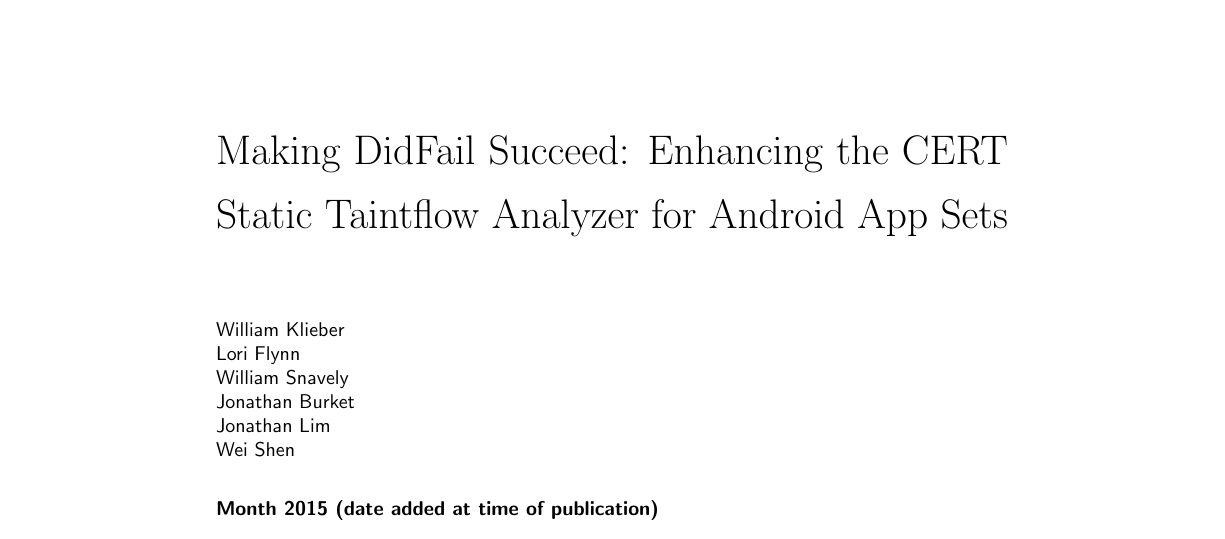
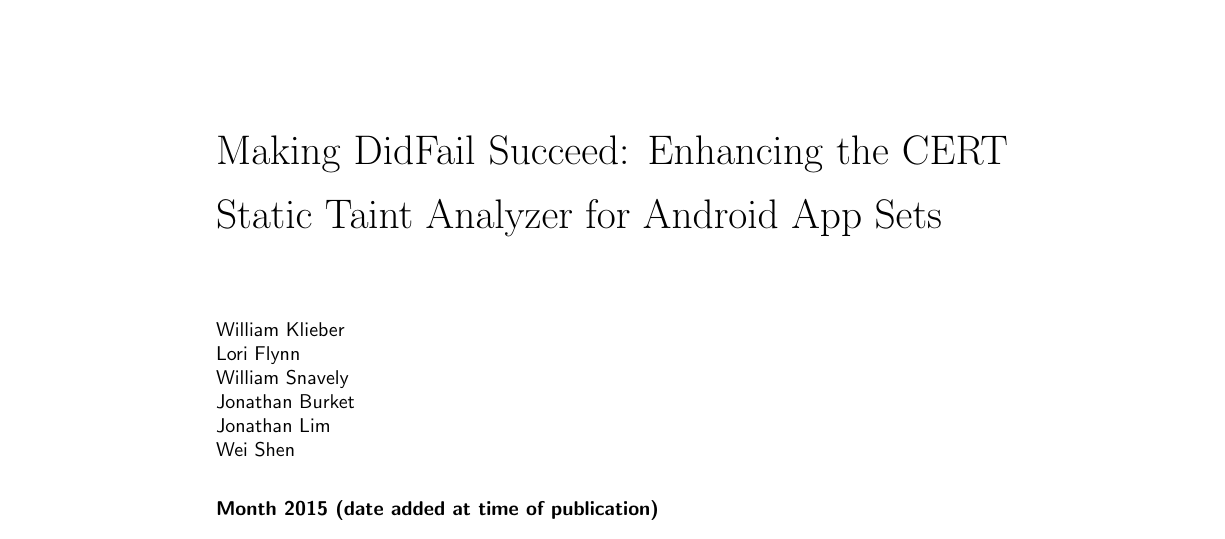
Before and after one commit to loriF/tech-rpt-making-didfail-succeed, a LaTeX document (tech-report.tex): part of page 1 of 11, cut so that both start at the same text. Compiled offline with pdfLaTeX.

Commit message:
Title: s/Taintflow/Taint/

```diff
--- a/tech-report.tex
+++ b/tech-report.tex
@@ -105,7 +105,7 @@
 % ***********************************
 %         Document Information
 % ***********************************
-\reporttitle{Making DidFail Succeed: Enhancing the CERT Static Taintflow Analyzer for Android App Sets}
+\reporttitle{Making DidFail Succeed: Enhancing the CERT Static Taint Analyzer for Android App Sets}
 
 % Authors (comment out what isn't being used, no more than 7 authors, they won't fit on the page)
 \reportauthora{William Klieber}
```
